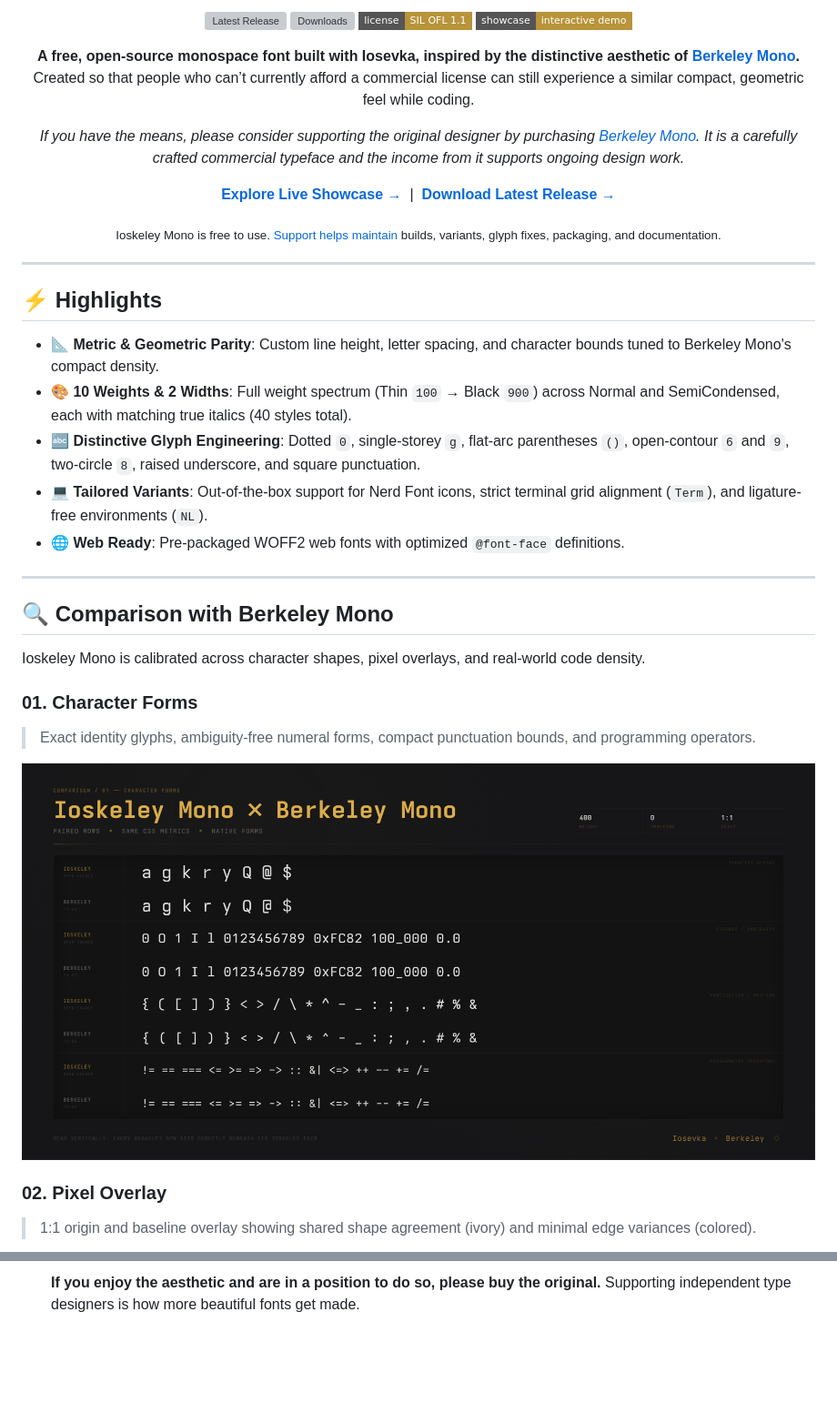
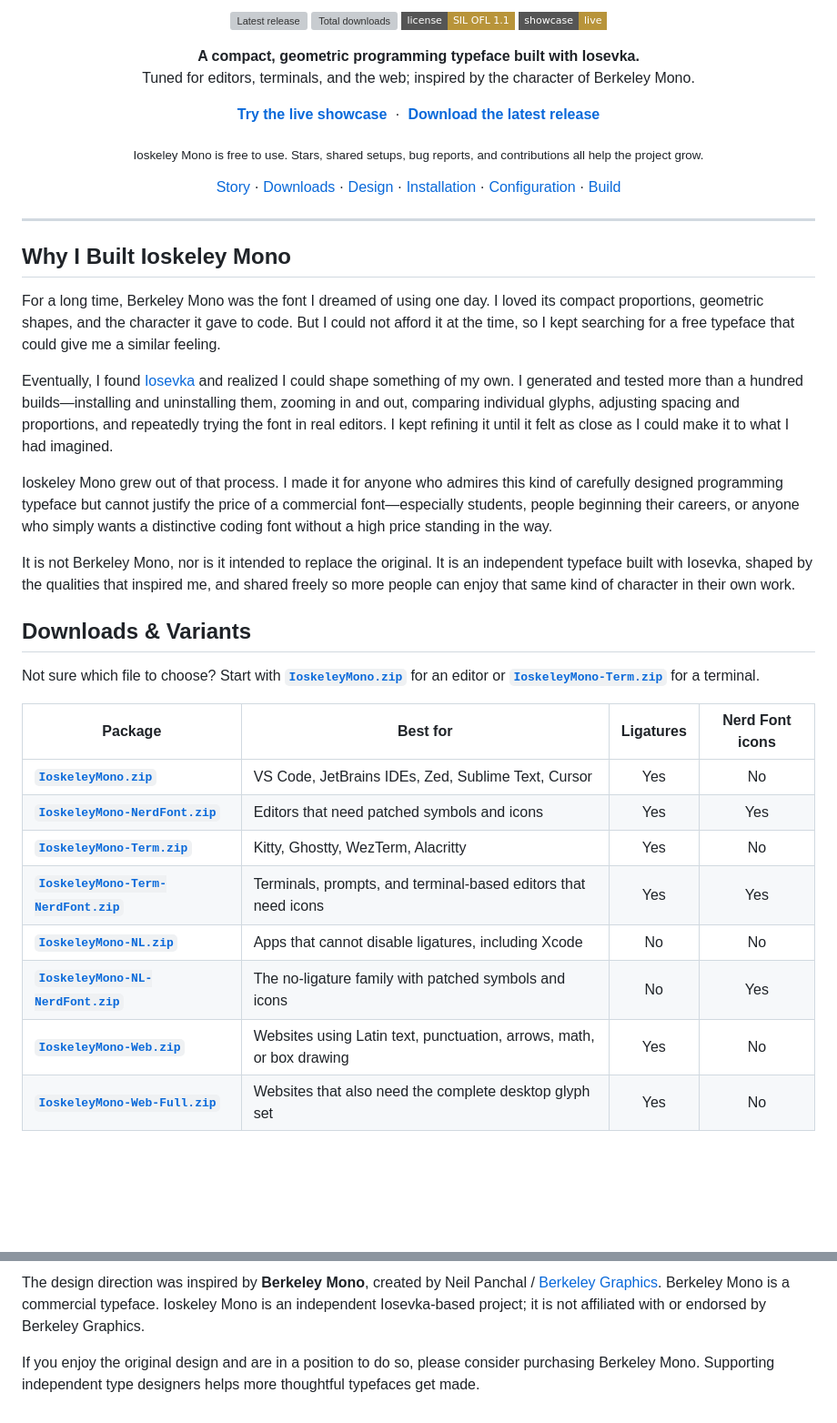
Before and after one commit to agisota/rox-mono, a Markdown page: README.md, 2 parts joined by grey strips. Shown at 91% size. Drawn GitHub-style; badges without logos; blank space fills up the shorter version; grey boxes are pictures that could not be loaded.

```diff
--- a/README.md
+++ b/README.md
@@ -5,51 +5,60 @@
 </p>
 
 <p align="center">
-  <a href="https://github.com/ahatem/IoskeleyMono/releases/latest"><img src="https://img.shields.io/github/v/release/ahatem/IoskeleyMono?style=flat-square&color=b8943a" alt="Latest Release"></a>
-  <a href="https://github.com/ahatem/IoskeleyMono/releases"><img src="https://img.shields.io/github/downloads/ahatem/IoskeleyMono/total?style=flat-square&color=333" alt="Downloads"></a>
-  <a href="./LICENSE"><img src="https://img.shields.io/badge/license-SIL%20OFL%201.1-b8943a?style=flat-square" alt="License"></a>
-  <a href="https://ahatem.github.io/IoskeleyMono/"><img src="https://img.shields.io/badge/showcase-interactive%20demo-b8943a?style=flat-square" alt="Showcase"></a>
+  <a href="https://github.com/ahatem/IoskeleyMono/releases/latest"><img src="https://img.shields.io/github/v/release/ahatem/IoskeleyMono?style=flat-square&color=b8943a" alt="Latest release"></a>
+  <a href="https://github.com/ahatem/IoskeleyMono/releases"><img src="https://img.shields.io/github/downloads/ahatem/IoskeleyMono/total?style=flat-square&color=333" alt="Total downloads"></a>
+  <a href="./LICENSE"><img src="https://img.shields.io/badge/license-SIL%20OFL%201.1-b8943a?style=flat-square" alt="SIL Open Font License 1.1"></a>
+  <a href="https://ahatem.github.io/IoskeleyMono/"><img src="https://img.shields.io/badge/showcase-live-b8943a?style=flat-square" alt="Live showcase"></a>
 </p>
 
 <p align="center">
-  <strong>A free, open-source monospace font built with Iosevka, inspired by the distinctive aesthetic of <a href="https://berkeleygraphics.com/typefaces/berkeley-mono/">Berkeley Mono</a>.</strong><br>
-  Created so that people who can’t currently afford a commercial license can still experience a similar compact, geometric feel while coding.
+  <strong>A compact, geometric programming typeface built with Iosevka.</strong><br>
+  Tuned for editors, terminals, and the web; inspired by the character of Berkeley Mono.
 </p>
 
 <p align="center">
-  <em>If you have the means, please consider supporting the original designer by purchasing <a href="https://berkeleygraphics.com/typefaces/berkeley-mono/">Berkeley Mono</a>. It is a carefully crafted commercial typeface and the income from it supports ongoing design work.</em>
+  <a href="https://ahatem.github.io/IoskeleyMono/"><strong>Try the live showcase</strong></a>
+  &nbsp;·&nbsp;
+  <a href="https://github.com/ahatem/IoskeleyMono/releases/latest"><strong>Download the latest release</strong></a>
 </p>
 
 <p align="center">
-  <a href="https://ahatem.github.io/IoskeleyMono/"><strong>Explore Live Showcase →</strong></a> &nbsp;|&nbsp;
-  <a href="https://github.com/ahatem/IoskeleyMono/releases/latest"><strong>Download Latest Release →</strong></a>
+  <sub>Ioskeley Mono is free to use. Stars, shared setups, bug reports, and contributions all help the project grow.</sub>
 </p>
 
 <p align="center">
-  <sub>Ioskeley Mono is free to use. <a href="https://www.buymeacoffee.com/ahmedhatem">Support helps maintain</a> builds, variants, glyph fixes, packaging, and documentation.</sub>
+  <a href="#why-i-built-ioskeley-mono">Story</a> ·
+  <a href="#downloads--variants">Downloads</a> ·
+  <a href="#design">Design</a> ·
+  <a href="#installation">Installation</a> ·
+  <a href="#editor-configuration">Configuration</a> ·
+  <a href="#build-from-source">Build</a>
 </p>
 
 ---
 
-## ⚡ Highlights
+## Why I Built Ioskeley Mono
 
-- **📐 Metric & Geometric Parity**: Custom line height, letter spacing, and character bounds tuned to Berkeley Mono's compact density.
-- **🎨 10 Weights & 2 Widths**: Full weight spectrum (Thin `100` → Black `900`) across Normal and SemiCondensed, each with matching true italics (40 styles total).
-- **🔤 Distinctive Glyph Engineering**: Dotted `0`, single-storey `g`, flat-arc parentheses `()`, open-contour `6` and `9`, two-circle `8`, raised underscore, and square punctuation.
-- **💻 Tailored Variants**: Out-of-the-box support for Nerd Font icons, strict terminal grid alignment (`Term`), and ligature-free environments (`NL`).
-- **🌐 Web Ready**: Pre-packaged WOFF2 web fonts with optimized `@font-face` definitions.
+For a long time, Berkeley Mono was the font I dreamed of using one day. I loved its compact proportions, geometric shapes, and the character it gave to code. But I could not afford it at the time, so I kept searching for a free typeface that could give me a similar feeling.
 
----
+Eventually, I found [Iosevka](https://github.com/be5invis/Iosevka) and realized I could shape something of my own. I generated and tested more than a hundred builds—installing and uninstalling them, zooming in and out, comparing individual glyphs, adjusting spacing and proportions, and repeatedly trying the font in real editors. I kept refining it until it felt as close as I could make it to what I had imagined.
 
-## 🔍 Comparison with Berkeley Mono
+Ioskeley Mono grew out of that process. I made it for anyone who admires this kind of carefully designed programming typeface but cannot justify the price of a commercial font—especially students, people beginning their careers, or anyone who simply wants a distinctive coding font without a high price standing in the way.
 
-Ioskeley Mono is calibrated across character shapes, pixel overlays, and real-world code density.
+It is not Berkeley Mono, nor is it intended to replace the original. It is an independent typeface built with Iosevka, shaped by the qualities that inspired me, and shared freely so more people can enjoy that same kind of character in their own work.
 
-### 01. Character Forms
-> Exact identity glyphs, ambiguity-free numeral forms, compact punctuation bounds, and programming operators.
+## Downloads & Variants
 
-![Ioskeley Mono vs Berkeley Mono - Character Forms](assets/01-Ioskeley-vs-Berkeley-Character-Forms.png)
+Not sure which file to choose? Start with **[`IoskeleyMono.zip`](https://github.com/ahatem/IoskeleyMono/releases/latest/download/IoskeleyMono.zip)** for an editor or **[`IoskeleyMono-Term.zip`](https://github.com/ahatem/IoskeleyMono/releases/latest/download/IoskeleyMono-Term.zip)** for a terminal.
 
-### 02. Pixel Overlay
-> 1:1 origin and baseline overlay showing shared shape agreement (ivory) and minimal edge variances (colored).
+| Package | Best for | Ligatures | Nerd Font icons |
+|---|---|:---:|:---:|
+| **[`IoskeleyMono.zip`](https://github.com/ahatem/IoskeleyMono/releases/latest/download/IoskeleyMono.zip)** | VS Code, JetBrains IDEs, Zed, Sublime Text, Cursor | Yes | No |
+| **[`IoskeleyMono-NerdFont.zip`](https://github.com/ahatem/IoskeleyMono/releases/latest/download/IoskeleyMono-NerdFont.zip)** | Editors that need patched symbols and icons | Yes | Yes |
+| **[`IoskeleyMono-Term.zip`](https://github.com/ahatem/IoskeleyMono/releases/latest/download/IoskeleyMono-Term.zip)** | Kitty, Ghostty, WezTerm, Alacritty | Yes | No |
+| **[`IoskeleyMono-Term-NerdFont.zip`](https://github.com/ahatem/IoskeleyMono/releases/latest/download/IoskeleyMono-Term-NerdFont.zip)** | Terminals, prompts, and terminal-based editors that need icons | Yes | Yes |
+| **[`IoskeleyMono-NL.zip`](https://github.com/ahatem/IoskeleyMono/releases/latest/download/IoskeleyMono-NL.zip)** | Apps that cannot disable ligatures, including Xcode | No | No |
+| **[`IoskeleyMono-NL-NerdFont.zip`](https://github.com/ahatem/IoskeleyMono/releases/latest/download/IoskeleyMono-NL-NerdFont.zip)** | The no-ligature family with patched symbols and icons | No | Yes |
+| **[`IoskeleyMono-Web.zip`](https://github.com/ahatem/IoskeleyMono/releases/latest/download/IoskeleyMono-Web.zip)** | Websites using Latin text, punctuation, arrows, math, or box drawing | Yes | No |
+| **[`IoskeleyMono-Web-Full.zip`](https://github.com/ahatem/IoskeleyMono/releases/latest/download/IoskeleyMono-Web-Full.zip)** | Websites that also need the complete desktop glyph set | Yes | No |
 
@@ -265,2 +314,4 @@ Ioskeley Mono is free to use. Support helps maintain the builds, variants, glyph
 
-  **If you enjoy the aesthetic and are in a position to do so, please buy the original.** Supporting independent type designers is how more beautiful fonts get made.
+The design direction was inspired by **Berkeley Mono**, created by Neil Panchal / [Berkeley Graphics](https://berkeleygraphics.com/typefaces/berkeley-mono/). Berkeley Mono is a commercial typeface. Ioskeley Mono is an independent Iosevka-based project; it is not affiliated with or endorsed by Berkeley Graphics.
+
+If you enjoy the original design and are in a position to do so, please consider purchasing Berkeley Mono. Supporting independent type designers helps more thoughtful typefaces get made.
```
Also changed, not shown: other parts of README.md (+151 -111 lines).
